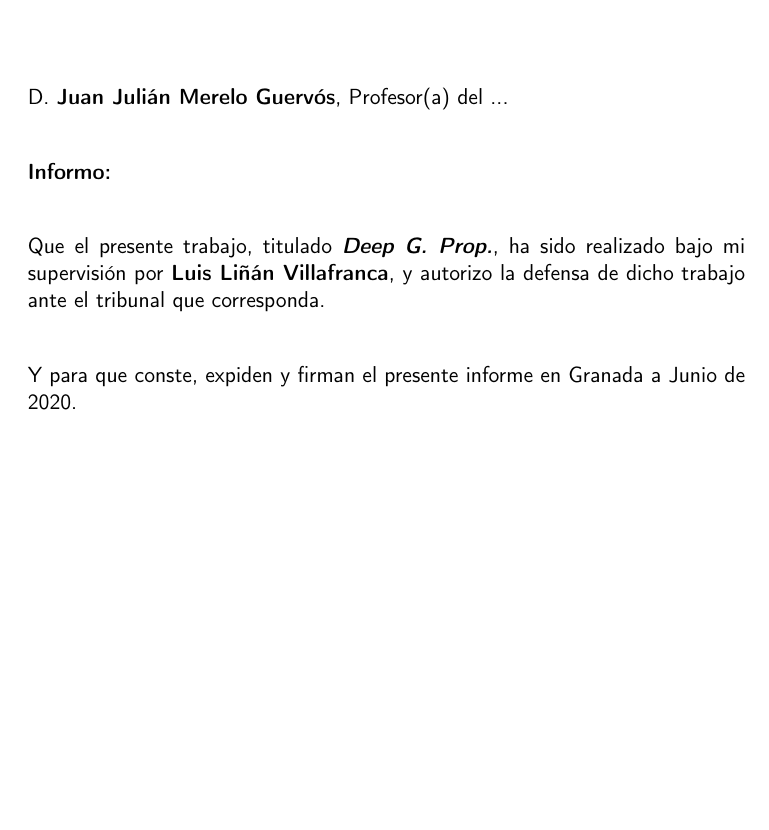
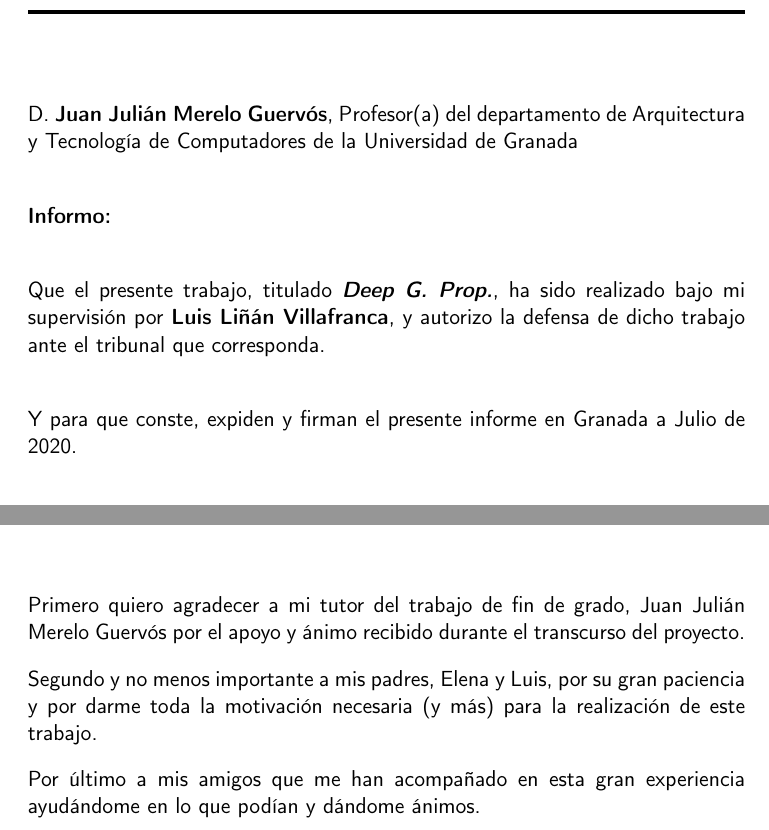
Before and after one commit to lulivi/deep-g-prop, a LaTeX book (docs/report/proyecto.tex, which reads docs/report/prefacios/prefacio.tex): part of page 5 of 15 before the commit and two parts of pages 5 and 7 of 15 after it, the two joined at a grey line, cut so that both start at the same text, the shorter picture padded with empty space. Compiled offline with pdfLaTeX.

Commit message:
Finish preface
- Changed document date
- Added acknowledgements

Closes $49
Closes $46

```diff
--- a/docs/report/prefacios/prefacio.tex
+++ b/docs/report/prefacios/prefacio.tex
@@ -90,7 +90,8 @@ the multilayer perceptrons future application.
 
 \noindent\rule[-1ex]{\textwidth}{2pt}\\[4.5ex]
 
-D. \textbf{Juan Julián Merelo Guervós}, Profesor(a) del ...
+D. \textbf{Juan Julián Merelo Guervós}, Profesor(a) del departamento de
+Arquitectura y Tecnología de Computadores de la Universidad de Granada
 
 \vspace{0.5cm}
 
@@ -104,7 +105,7 @@ la defensa de dicho trabajo ante el tribunal que corresponda.
 
 \vspace{0.5cm}
 
-Y para que conste, expiden y firman el presente informe en Granada a Junio de
+Y para que conste, expiden y firman el presente informe en Granada a Julio de
 2020.
 
 \vspace{1cm}
@@ -116,3 +117,14 @@ Y para que conste, expiden y firman el presente informe en Granada a Junio de
 \noindent\textbf{Juan Julián Merelo Guervós}
 
 \chapter*{Agradecimientos}
+
+Primero quiero agradecer a mi tutor del trabajo de fin de grado, Juan Julián
+Merelo Guervós por el apoyo y ánimo recibido durante el transcurso del
+proyecto.
+
+Segundo y no menos importante a mis padres, Elena y Luis, por su gran paciencia
+y por darme toda la motivación necesaria (y más) para la realización de este
+trabajo.
+
+Por último a mis amigos que me han acompañado en esta gran experiencia
+ayudándome en lo que podían y dándome ánimos.
```
Also changed, not shown: docs/report/portada/portada.tex (+1 -1 lines), 1 other file.
